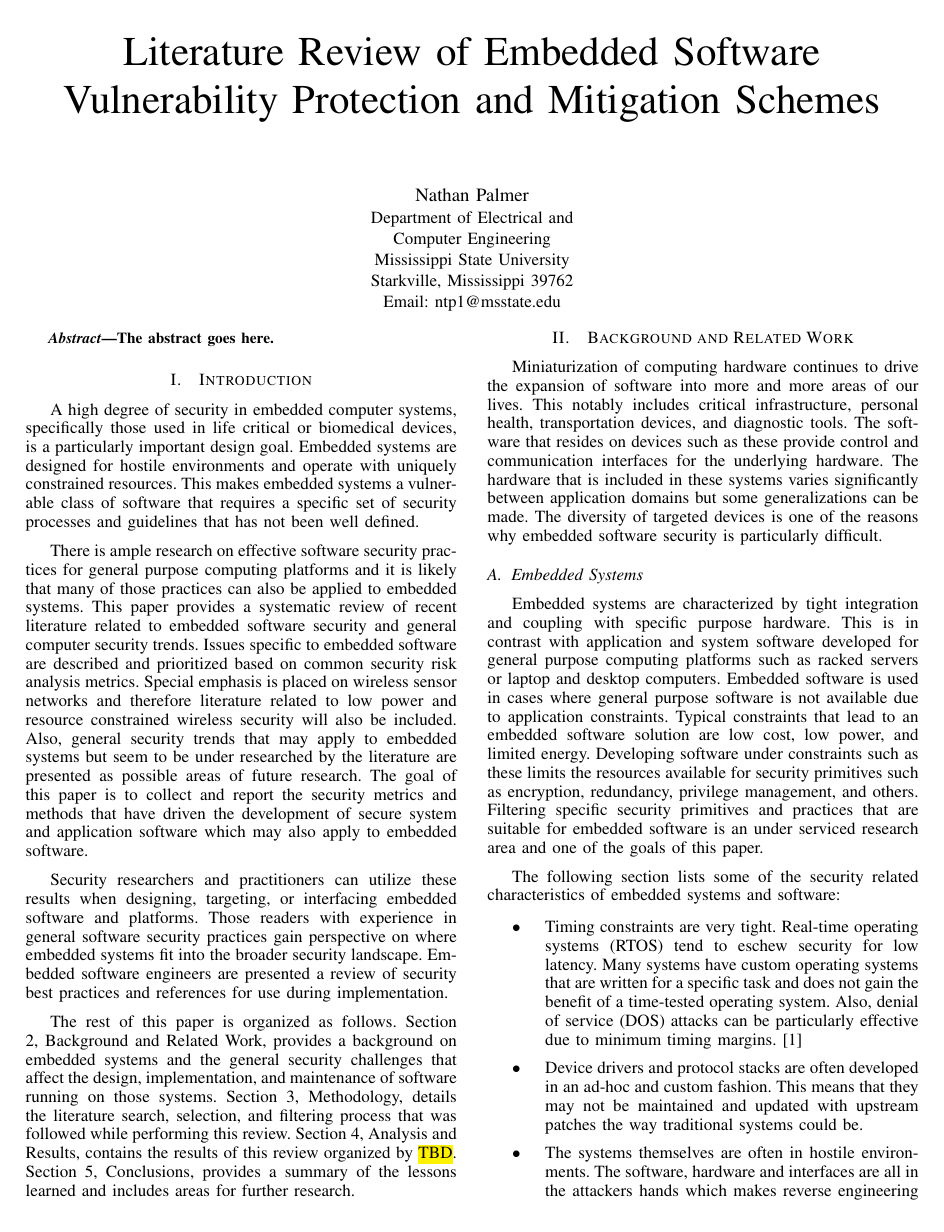
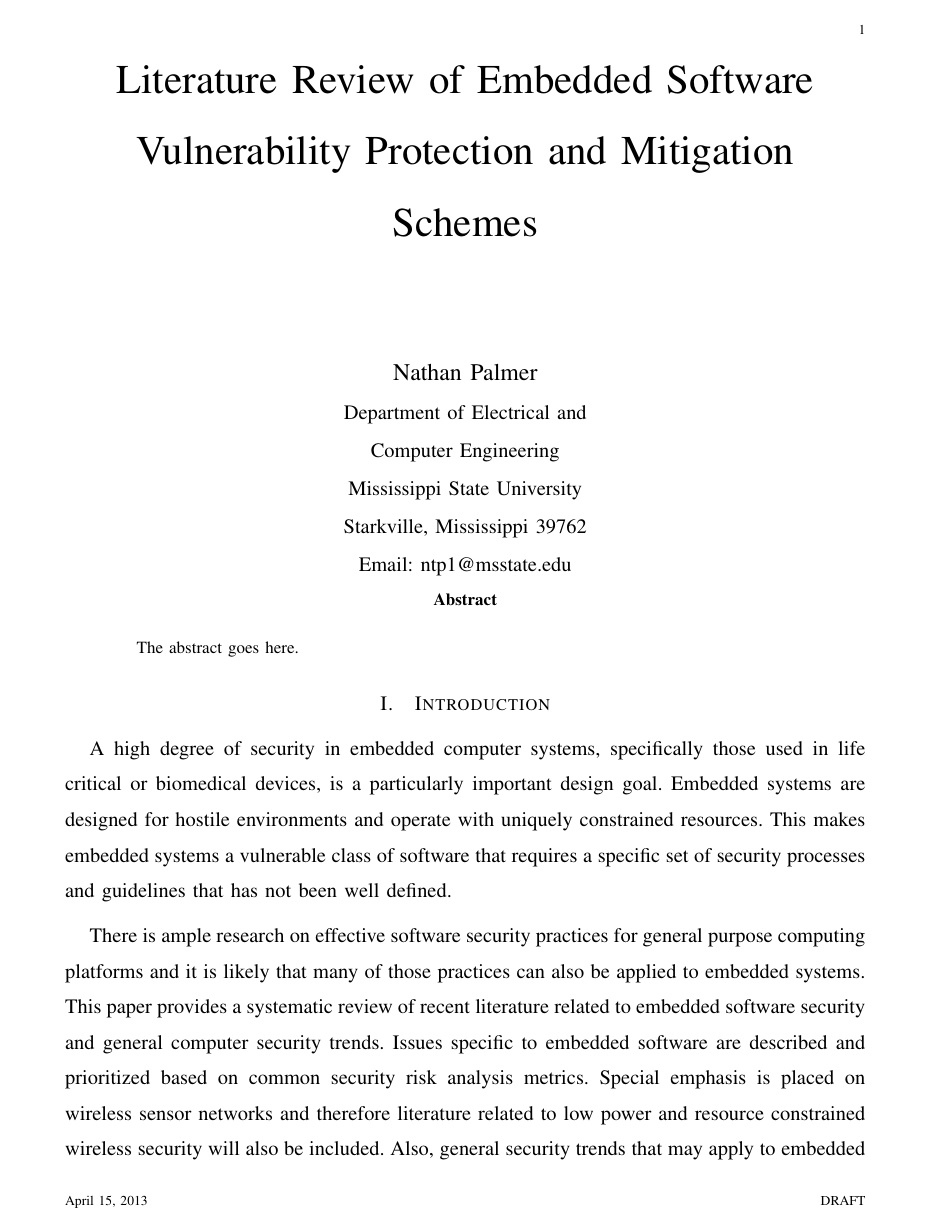
Before and after one commit to dsblue/Research, a LaTeX paper (EmbeddedSecurityPaper/embeddedsecurity.tex): page 1 of 4 before the commit and page 1 of 10 after it. Compiled offline with pdfLaTeX.

Commit message:
Default to draft mode

```diff
--- a/EmbeddedSecurityPaper/embeddedsecurity.tex
+++ b/EmbeddedSecurityPaper/embeddedsecurity.tex
@@ -1,6 +1,6 @@
 %% sudo apt-get install texlive texlive-latex-extra texlive-math-extra texlive-science texlive-fonts-recommended texlive-publishers
-\documentclass[final,conference,10pt]{IEEEtran}
-%\documentclass[draftcls,onecolumn,conference,12pt]{IEEEtran}
+%\documentclass[final,conference,10pt]{IEEEtran}
+\documentclass[draftcls,onecolumn,conference,12pt]{IEEEtran}
 \usepackage{graphicx}
 \usepackage{mathtools}
 \usepackage{color,soul}
```
